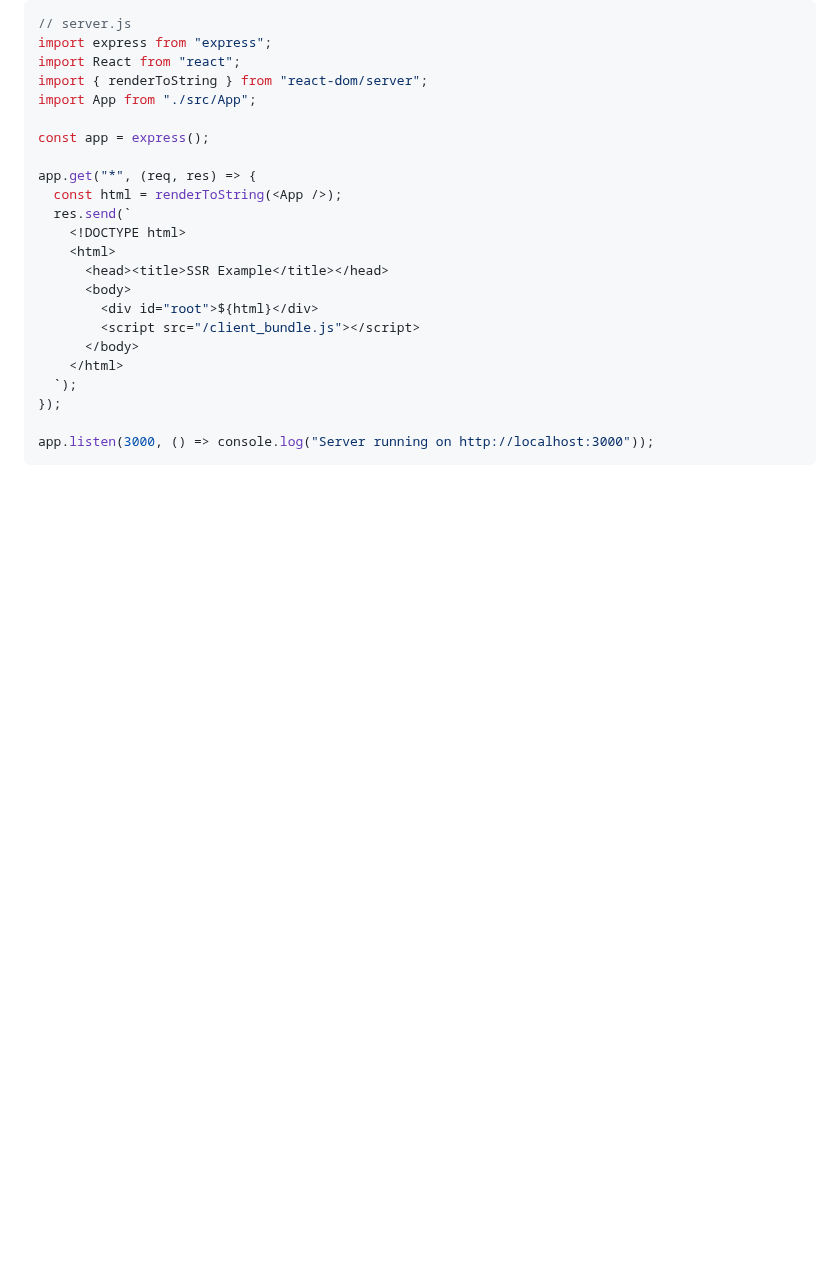
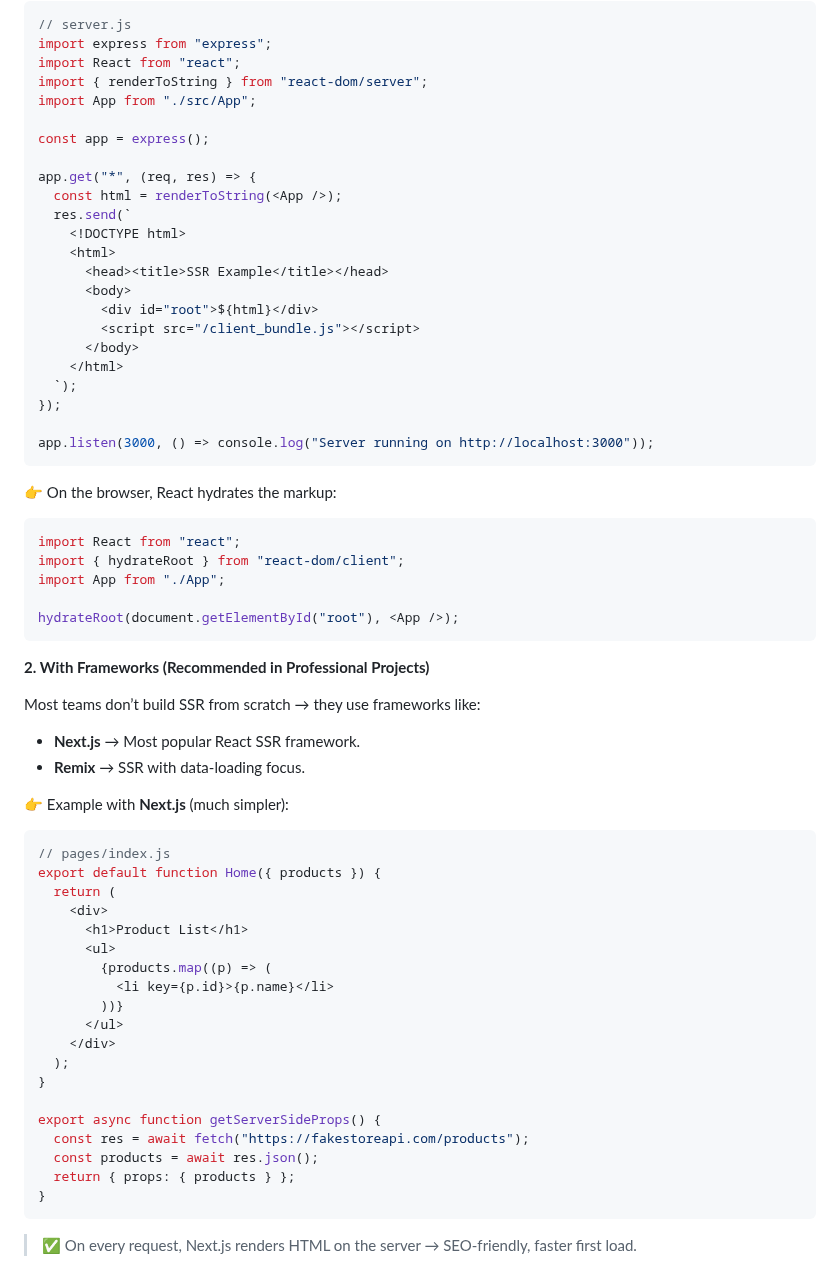
Before and after one commit to shagar619/React-JS, a Markdown page: README.md, the part around the change. GitHub-like rendering; blank space fills up the shorter version.

Commit message:
implement Next.js SSR

````diff
--- a/README.md
+++ b/README.md
@@ -3052,3 +3052,45 @@ app.get("*", (req, res) => {
 
 app.listen(3000, () => console.log("Server running on http://localhost:3000"));
 ```
+
+👉 On the browser, React hydrates the markup:
+```jsx
+import React from "react";
+import { hydrateRoot } from "react-dom/client";
+import App from "./App";
+
+hydrateRoot(document.getElementById("root"), <App />);
+```
+
+**2. With Frameworks (Recommended in Professional Projects)**
+
+Most teams don’t build SSR from scratch → they use frameworks like:
+
+- **Next.js** → Most popular React SSR framework.
+- **Remix** → SSR with data-loading focus.
+
+👉 Example with **Next.js** (much simpler):
+
+```jsx
+// pages/index.js
+export default function Home({ products }) {
+  return (
+    <div>
+      <h1>Product List</h1>
+      <ul>
+        {products.map((p) => (
+          <li key={p.id}>{p.name}</li>
+        ))}
+      </ul>
+    </div>
+  );
+}
+
+export async function getServerSideProps() {
+  const res = await fetch("https://fakestoreapi.com/products");
+  const products = await res.json();
+  return { props: { products } };
+}
+```
+
+> ✅ On every request, Next.js renders HTML on the server → SEO-friendly, faster first load.
````
